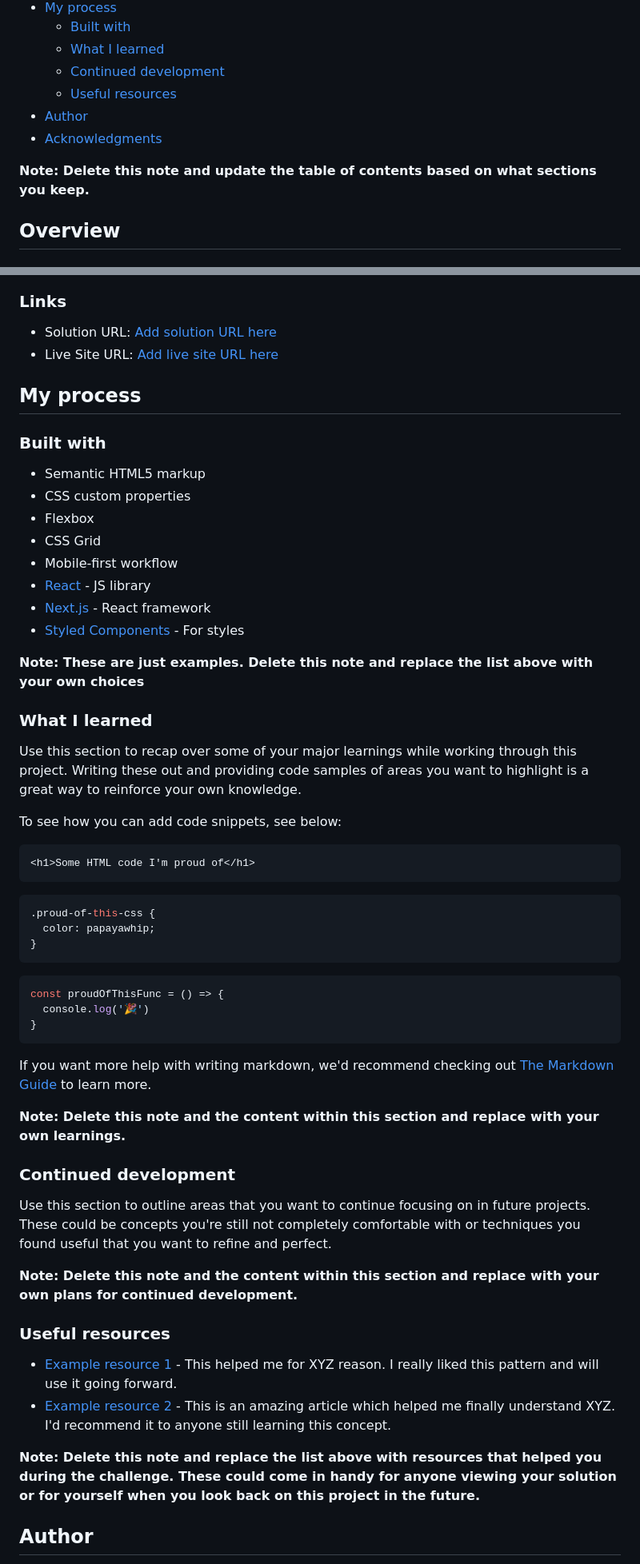
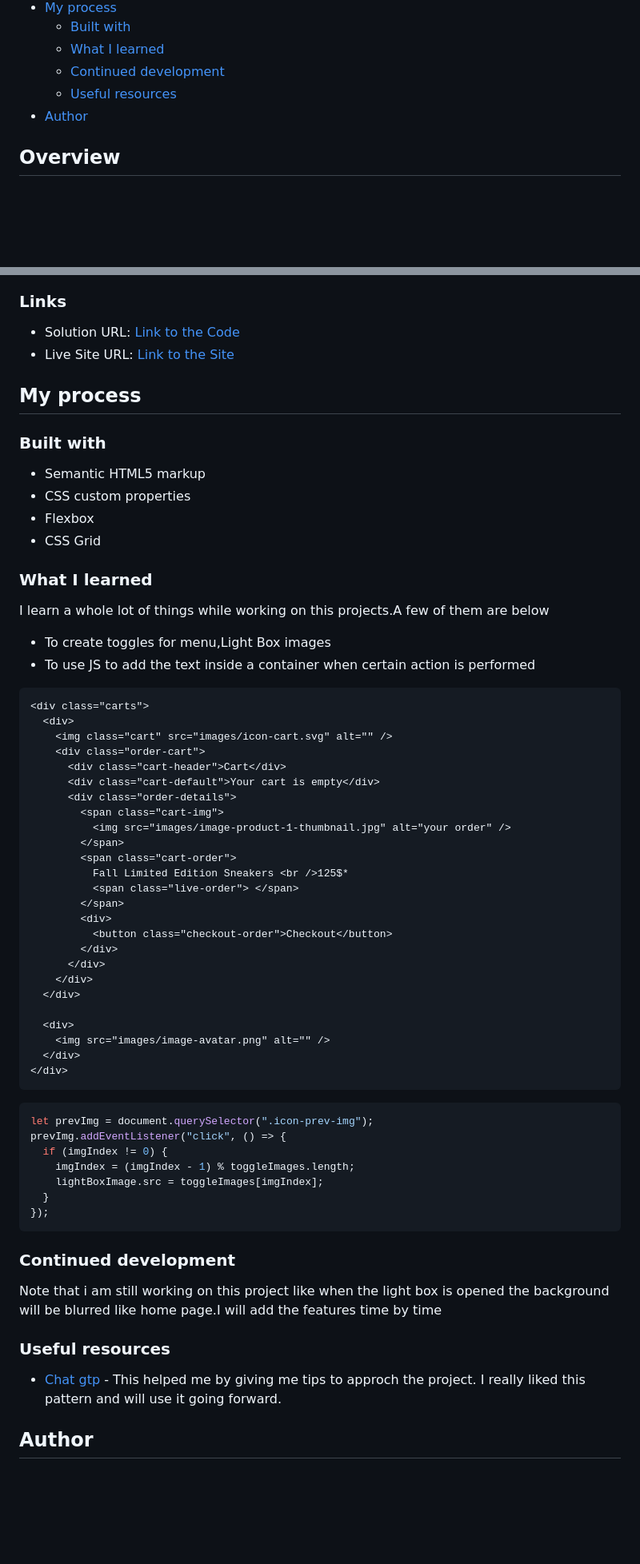
Before and after one commit to Suleman-Tasawar/ecommerce-product-page-main, a Markdown page: README-template.md, 2 parts joined by grey strips. Shown at 80% size. Rendered like a GitHub page; blank space fills up the shorter version.

Commit message:
added some tweeks

````diff
--- a/README-template.md
+++ b/README-template.md
@@ -14,9 +14,6 @@ This is a solution to the [E-commerce product page challenge on Frontend Mentor]
   - [Continued development](#continued-development)
   - [Useful resources](#useful-resources)
 - [Author](#author)
-- [Acknowledgments](#acknowledgments)
-
-**Note: Delete this note and update the table of contents based on what sections you keep.**
 
 ## Overview
 
@@ -45,8 +35,8 @@ Then crop/optimize/edit your image however you like, add it to your project, and
 
 ### Links
 
-- Solution URL: [Add solution URL here](https://your-solution-url.com)
-- Live Site URL: [Add live site URL here](https://your-live-site-url.com)
+- Solution URL: [Link to the Code](https://github.com/Suleman-Tasawar/ecommerce-product-page-main)
+- Live Site URL: [Link to the Site](https://suleman-tasawar.github.io/ecommerce-product-page-main/)
 
 ## My process
 
@@ -56,49 +46,59 @@ Then crop/optimize/edit your image however you like, add it to your project, and
 - CSS custom properties
 - Flexbox
 - CSS Grid
-- Mobile-first workflow
-- [React](https://reactjs.org/) - JS library
-- [Next.js](https://nextjs.org/) - React framework
-- [Styled Components](https://styled-components.com/) - For styles
-
-**Note: These are just examples. Delete this note and replace the list above with your own choices**
 
 ### What I learned
 
-Use this section to recap over some of your major learnings while working through this project. Writing these out and providing code samples of areas you want to highlight is a great way to reinforce your own knowledge.
+I learn a whole lot of things while working on this projects.A few of them are below
 
-To see how you can add code snippets, see below:
+- To create toggles for menu,Light Box images
+- To use JS to add the text inside a container when certain action is performed
 
 ```html
-<h1>Some HTML code I'm proud of</h1>
-```
-```css
-.proud-of-this-css {
-  color: papayawhip;
-}
-```
-```js
-const proudOfThisFunc = () => {
-  console.log('🎉')
-}
+<div class="carts">
+  <div>
+    <img class="cart" src="images/icon-cart.svg" alt="" />
+    <div class="order-cart">
+      <div class="cart-header">Cart</div>
+      <div class="cart-default">Your cart is empty</div>
+      <div class="order-details">
+        <span class="cart-img">
+          <img src="images/image-product-1-thumbnail.jpg" alt="your order" />
+        </span>
+        <span class="cart-order">
+          Fall Limited Edition Sneakers <br />125$*
+          <span class="live-order"> </span>
+        </span>
+        <div>
+          <button class="checkout-order">Checkout</button>
+        </div>
+      </div>
+    </div>
+  </div>
+
+  <div>
+    <img src="images/image-avatar.png" alt="" />
+  </div>
+</div>
 ```
 
-If you want more help with writing markdown, we'd recommend checking out [The Markdown Guide](https://www.markdownguide.org/) to learn more.
-
-**Note: Delete this note and the content within this section and replace with your own learnings.**
+```js
+let prevImg = document.querySelector(".icon-prev-img");
+prevImg.addEventListener("click", () => {
+  if (imgIndex != 0) {
+    imgIndex = (imgIndex - 1) % toggleImages.length;
+    lightBoxImage.src = toggleImages[imgIndex];
+  }
+});
+```
 
 ### Continued development
 
-Use this section to outline areas that you want to continue focusing on in future projects. These could be concepts you're still not completely comfortable with or techniques you found useful that you want to refine and perfect.
-
-**Note: Delete this note and the content within this section and replace with your own plans for continued development.**
+Note that i am still working on this project like when the light box is opened the background will be blurred like home page.I will add the features time by time
 
 ### Useful resources
 
-- [Example resource 1](https://www.example.com) - This helped me for XYZ reason. I really liked this pattern and will use it going forward.
-- [Example resource 2](https://www.example.com) - This is an amazing article which helped me finally understand XYZ. I'd recommend it to anyone still learning this concept.
-
-**Note: Delete this note and replace the list above with resources that helped you during the challenge. These could come in handy for anyone viewing your solution or for yourself when you look back on this project in the future.**
+- [Chat gtp](https://chat.openai.com/chat) - This helped me by giving me tips to approch the project. I really liked this pattern and will use it going forward.
 
 ## Author
 
````
Also changed, not shown: other parts of README-template.md (+4 -20 lines).
